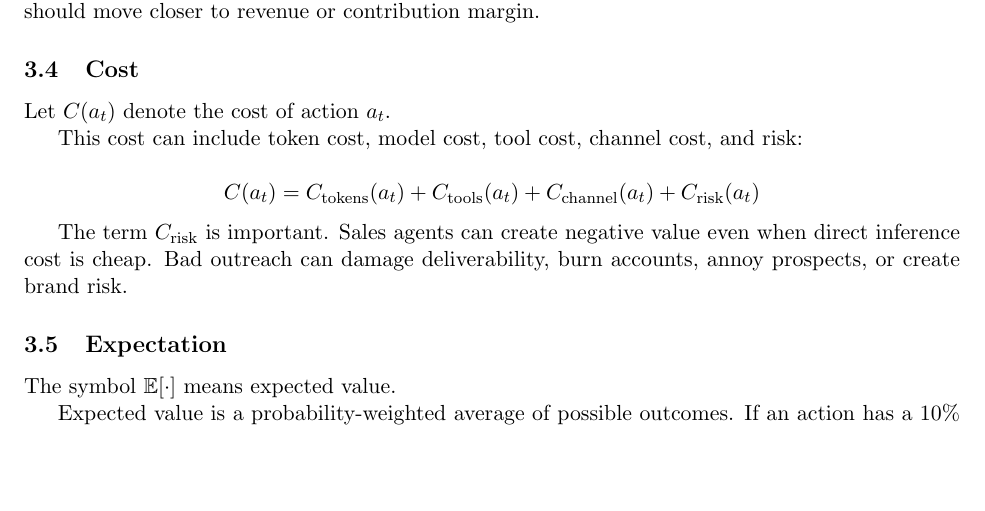
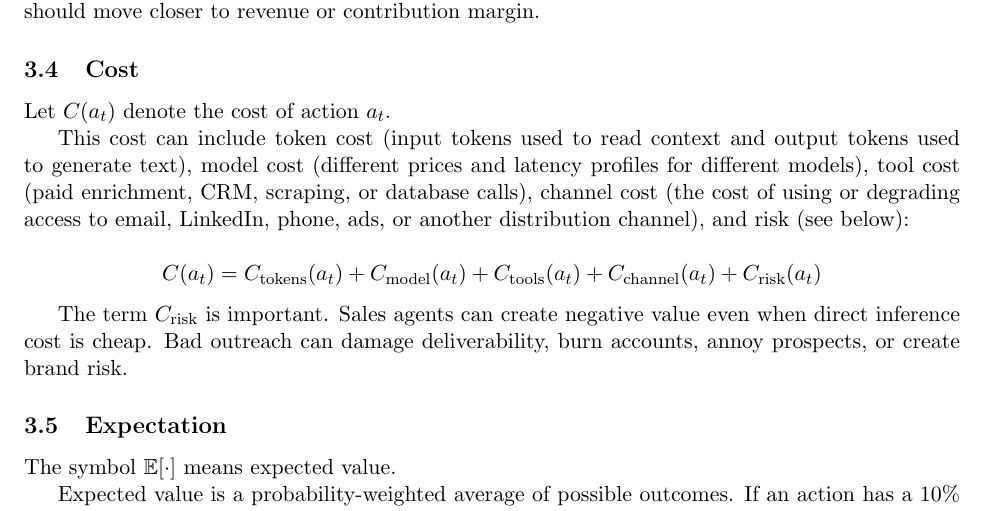
Before and after one commit to jettrobert/Sales-Agent-Math, a LaTeX paper (main.tex): part of page 3 of 8, cut so that both start at the same text, the shorter picture padded with empty space. Compiled offline with pdfLaTeX.

Commit message:
Clarify agent cost components

```diff
--- a/main.tex
+++ b/main.tex
@@ -167,12 +167,18 @@ systems, it should move closer to revenue or contribution margin.
 
 Let \(C(a_t)\) denote the cost of action \(a_t\).
 
-This cost can include token cost, model cost, tool cost, channel cost, and risk:
+This cost can include token cost (input tokens used to read context and output
+tokens used to generate text), model cost (different prices and latency profiles
+for different models), tool cost (paid enrichment, CRM, scraping, or database
+calls), channel cost (the cost of using or degrading access to email, LinkedIn,
+phone, ads, or another distribution channel), and risk (see below):
 
 \[
 C(a_t)
 =
 C_{\text{tokens}}(a_t)
++
+C_{\text{model}}(a_t)
 +
 C_{\text{tools}}(a_t)
 +
```
